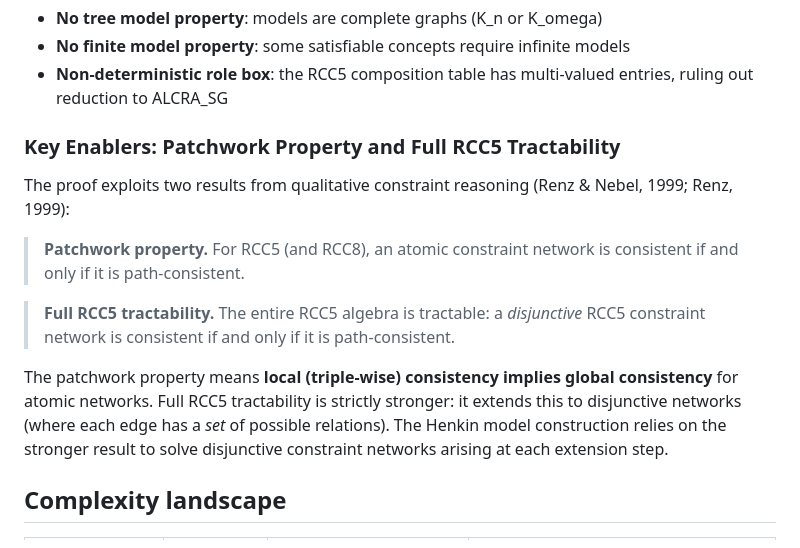
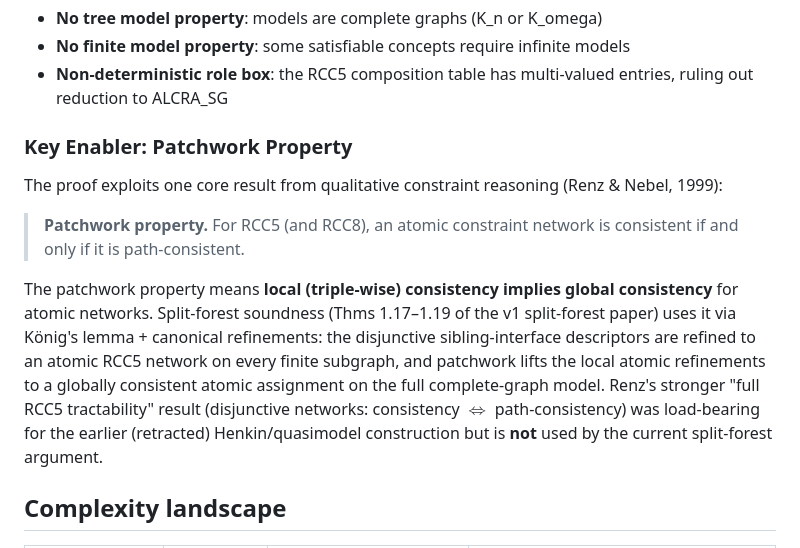
Before and after one commit to lambdamikel/alcircc5, a Markdown page: README.md, the part around the change. Drawn GitHub-style.

Commit message:
Correct Key Enablers subsection: drop disjunctive tractability and Henkin claim
The current split-forest / cover-tree proof uses only the basic
(atomic) patchwork property, not Renz's stronger disjunctive
tractability result. The mention of "the Henkin model construction"
belonged to the retracted quasimodel approach.

Rewrite the subsection to:
- Title singular "Key Enabler" (only one result is load-bearing).
- Keep the patchwork property as the load-bearing result.
- Replace the Henkin reference with how the split-forest proof
  actually uses patchwork: Konig's lemma + canonical refinements
  on disjunctive descriptors, lifted to a globally consistent
  atomic RCC5 assignment.
- Note explicitly that full RCC5 tractability is no longer
  load-bearing under the current argument.

Co-Authored-By: Claude Opus 4.7 <noreply@anthropic.com>

```diff
--- a/README.md
+++ b/README.md
@@ -42,15 +42,13 @@ These logics were introduced by Michael Wessel in his doctoral work at the Unive
 - **No finite model property**: some satisfiable concepts require infinite models
 - **Non-deterministic role box**: the RCC5 composition table has multi-valued entries, ruling out reduction to ALCRA\_SG
 
-### Key Enablers: Patchwork Property and Full RCC5 Tractability
+### Key Enabler: Patchwork Property
 
-The proof exploits two results from qualitative constraint reasoning (Renz & Nebel, 1999; Renz, 1999):
+The proof exploits one core result from qualitative constraint reasoning (Renz & Nebel, 1999):
 
 > **Patchwork property.** For RCC5 (and RCC8), an atomic constraint network is consistent if and only if it is path-consistent.
 
-> **Full RCC5 tractability.** The entire RCC5 algebra is tractable: a *disjunctive* RCC5 constraint network is consistent if and only if it is path-consistent.
-
-The patchwork property means **local (triple-wise) consistency implies global consistency** for atomic networks. Full RCC5 tractability is strictly stronger: it extends this to disjunctive networks (where each edge has a *set* of possible relations). The Henkin model construction relies on the stronger result to solve disjunctive constraint networks arising at each extension step.
+The patchwork property means **local (triple-wise) consistency implies global consistency** for atomic networks. Split-forest soundness (Thms 1.17–1.19 of the v1 split-forest paper) uses it via König's lemma + canonical refinements: the disjunctive sibling-interface descriptors are refined to an atomic RCC5 network on every finite subgraph, and patchwork lifts the local atomic refinements to a globally consistent atomic assignment on the full complete-graph model. Renz's stronger "full RCC5 tractability" result (disjunctive networks: consistency $\Leftrightarrow$ path-consistency) was load-bearing for the earlier (retracted) Henkin/quasimodel construction but is **not** used by the current split-forest argument.
 
 ## Complexity landscape
 
```
